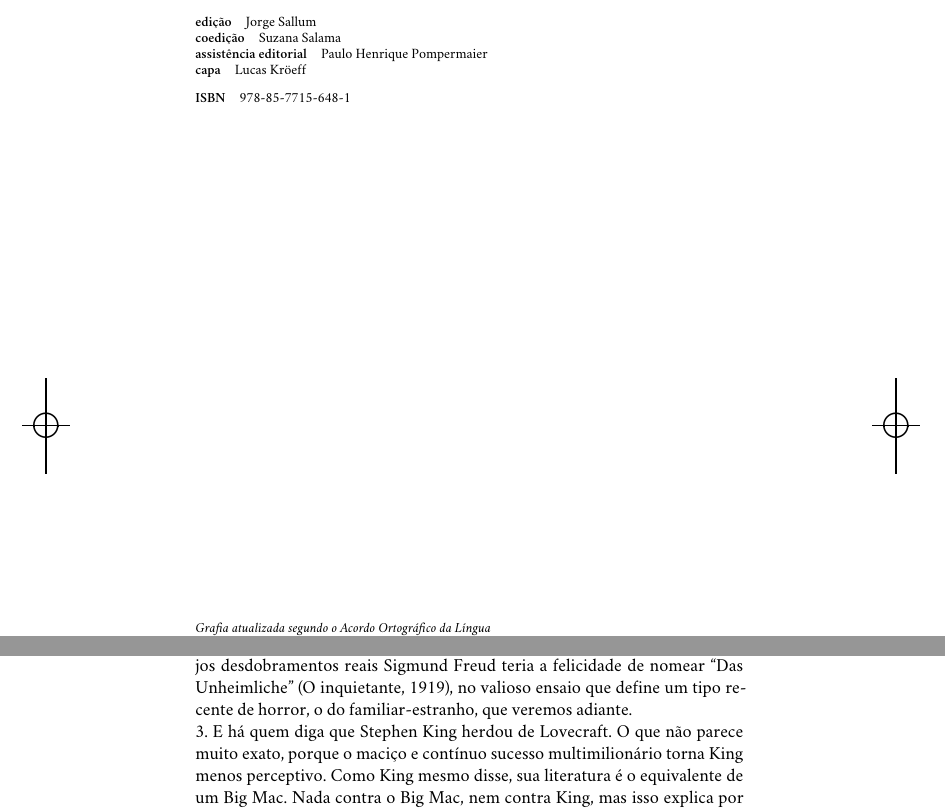
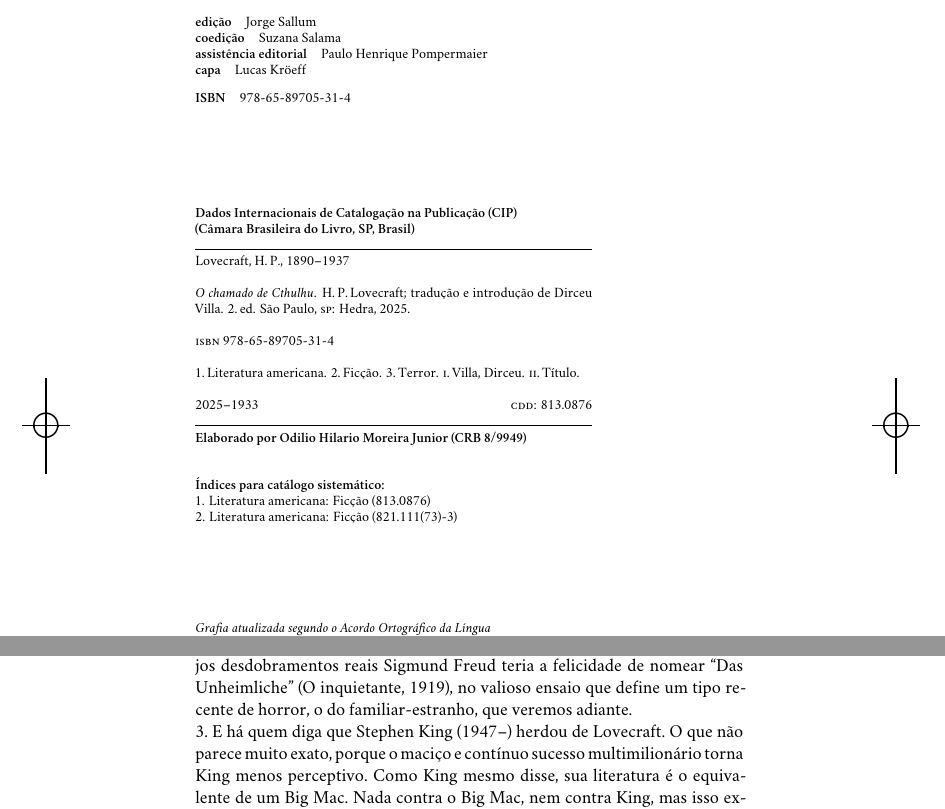
Before and after one commit to hedra-editora/lovecraft_cthulhu, a LaTeX book (LIVRO.tex, which reads 2-creditos.tex, edlab-git.sty): two parts of pages 2 and 9 of 88, joined at a grey line, cut so that both start at the same text. Compiled offline with XeLaTeX; a missing font is replaced by an installed copy or a similar font.

Commit message:
ficha, ISBN e outros detalhes

```diff
--- a/2-creditos.tex
+++ b/2-creditos.tex
@@ -26,7 +26,7 @@
 \textbf{capa}\quad			 				 {Lucas Kröeff}\medskip
 %\textbf{imagem da capa}\quad			 	 {imagemcapa}\medskip
 
-\textbf{ISBN}\quad			 				 {978-85-7715-648-1}\smallskip
+\textbf{ISBN}\quad			 				 {978-65-89705-31-4}\smallskip
 
 % \hspace{-5pt}\begin{tabular}{ll}
 % \textbf{conselho editorial} & Adriano Scatolin,  \\
@@ -38,35 +38,34 @@
 % 							& Tâmis Parron
 % \end{tabular}
 
-\bigskip
+\vfill
 
-%  \begin{minipage}{7cm}
-% \textbf{Dados Internacionais de Catalogação na Publicação (CIP)\\
-% (Câmara Brasileira do Livro, SP, Brasil)}
+ \begin{minipage}{7cm}
+\textbf{Dados Internacionais de Catalogação na Publicação (CIP)\\
+(Câmara Brasileira do Livro, SP, Brasil)}
 
-% \textbf{\hrule}\smallskip
+\textbf{\hrule}\smallskip
 
-% Baudelaire, Charles, 1821--1867\\
+Lovecraft, H.\,P., 1890--1937\\
 
-% Pequenos poemas em prosa / Charles Baudelaire ; tradução Dorothée de Bruchard.
-% --- 2. ed. --- São Paulo, \textsc{sp}: Editora Hedra, 2023.\\
+\emph{O chamado de Cthulhu}. H.\,P.\,Lovecraft; tradução e introdução de Dirceu Villa.
+2.\,ed.  São Paulo, \textsc{sp}:  Hedra, 2025.\\
 
-% Título original: Petits poèmes en prose\\
-% \textsc{isbn} 978-85-7715-755-6\\
+\textsc{isbn} 978-65-89705-31-4\\
 
-% 1. Poesia francesa I. Título.\\
+1.\,Literatura americana. 2.\,Ficção. 3.\,Terror. \textsc{i}.\,Villa, Dirceu. \textsc{ii}.\,Título.\\
 
-% 23-172905 \hfill \textsc{cdd}: 841
+2025--1933 \hfill \textsc{cdd}: 813.0876
 
-% \textbf{\hrule}\smallskip
+\textbf{\hrule}\smallskip
 
-% \textbf{Elaborado por Eliane de Freitas Leite (CRB 8/8415)}\\
-% \\
+\textbf{Elaborado por Odilio Hilario Moreira Junior (CRB 8/9949)}\\
+\\
 
-% \textbf{Índices para catálogo sistemático:}\\
-% 1. Poesia : Literatura francesa 841
-
-% \end{minipage}
+\textbf{Índices para catálogo sistemático:}\\
+1. Literatura americana: Ficção (813.0876)\\
+2. Literatura americana: Ficção (821.111(73)-3)
+\end{minipage}
 
 
 \vfill
--- a/edlab-git.sty
+++ b/edlab-git.sty
@@ -1 +1 @@
-\newcommand{\RevisionInfo}{1c33f98}
+\newcommand{\RevisionInfo}{ab6e230}
```
Also changed, not shown: INTRO.tex (+1 -1 lines).
